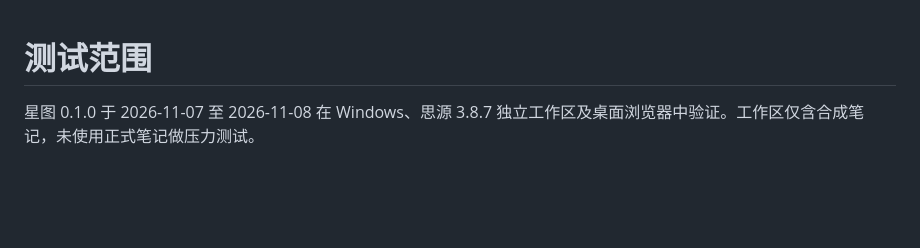
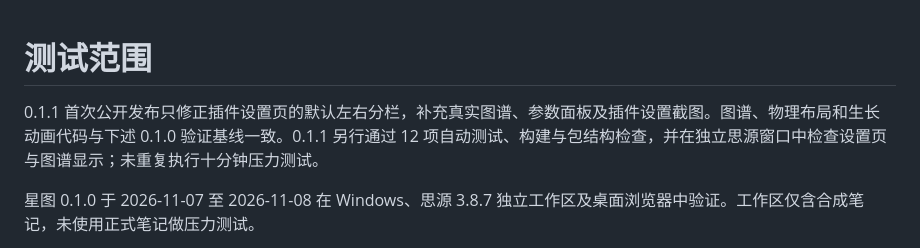
Before and after one commit to yueyangcode/siyuan-xingtu, a Markdown page: docs/TESTING.md, the part around the change. Rendered like a GitHub page; blank space fills up the shorter version.

```diff
--- a/docs/TESTING.md
+++ b/docs/TESTING.md
@@ -1,4 +1,6 @@
 # 测试范围
+
+0.1.1 首次公开发布只修正插件设置页的默认左右分栏，补充真实图谱、参数面板及插件设置截图。图谱、物理布局和生长动画代码与下述 0.1.0 验证基线一致。0.1.1 另行通过 12 项自动测试、构建与包结构检查，并在独立思源窗口中检查设置页与图谱显示；未重复执行十分钟压力测试。
 
 星图 0.1.0 于 2026-11-07 至 2026-11-08 在 Windows、思源 3.8.7 独立工作区及桌面浏览器中验证。工作区仅含合成笔记，未使用正式笔记做压力测试。
 
```
Also changed, not shown: README.md (+22 -0 lines), docs/images/graph-settings.png (added), docs/images/graph.png (added), docs/images/plugin-settings.png (added), preview.png, 5 other files.
